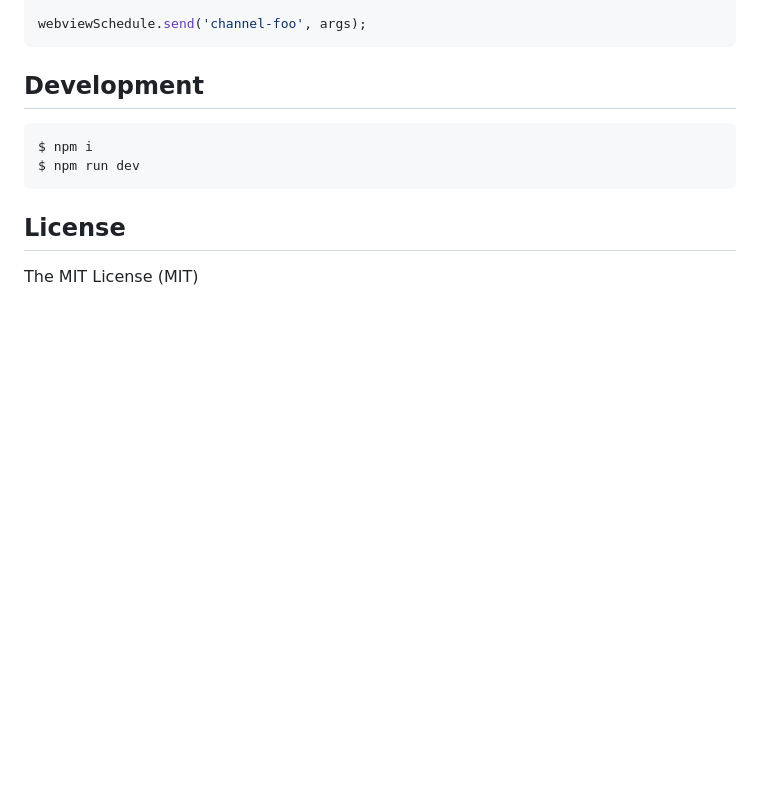
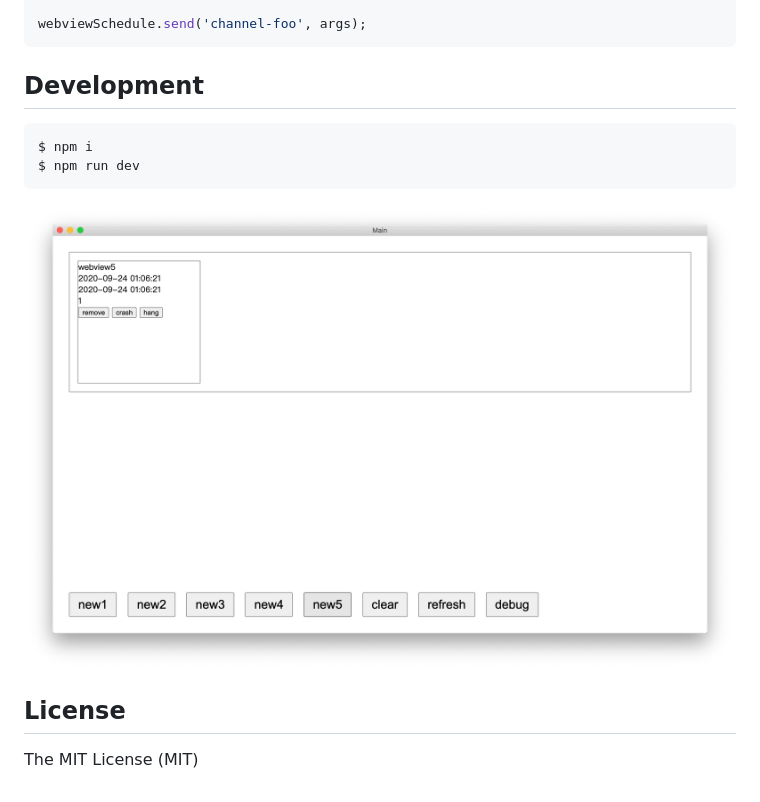
Before and after one commit to electron-modules/electron-webview-schedule, a Markdown page: README.md, the part around the change. Drawn GitHub-style; pictures changed too: demo.png (added); blank space fills up the shorter version.

Commit message:
docs: update readme

````diff
--- a/README.md
+++ b/README.md
@@ -54,6 +54,8 @@ $ npm i
 $ npm run dev
 ```
 
+![](./demo.png)
+
 ## License
 
 The MIT License (MIT)
````
